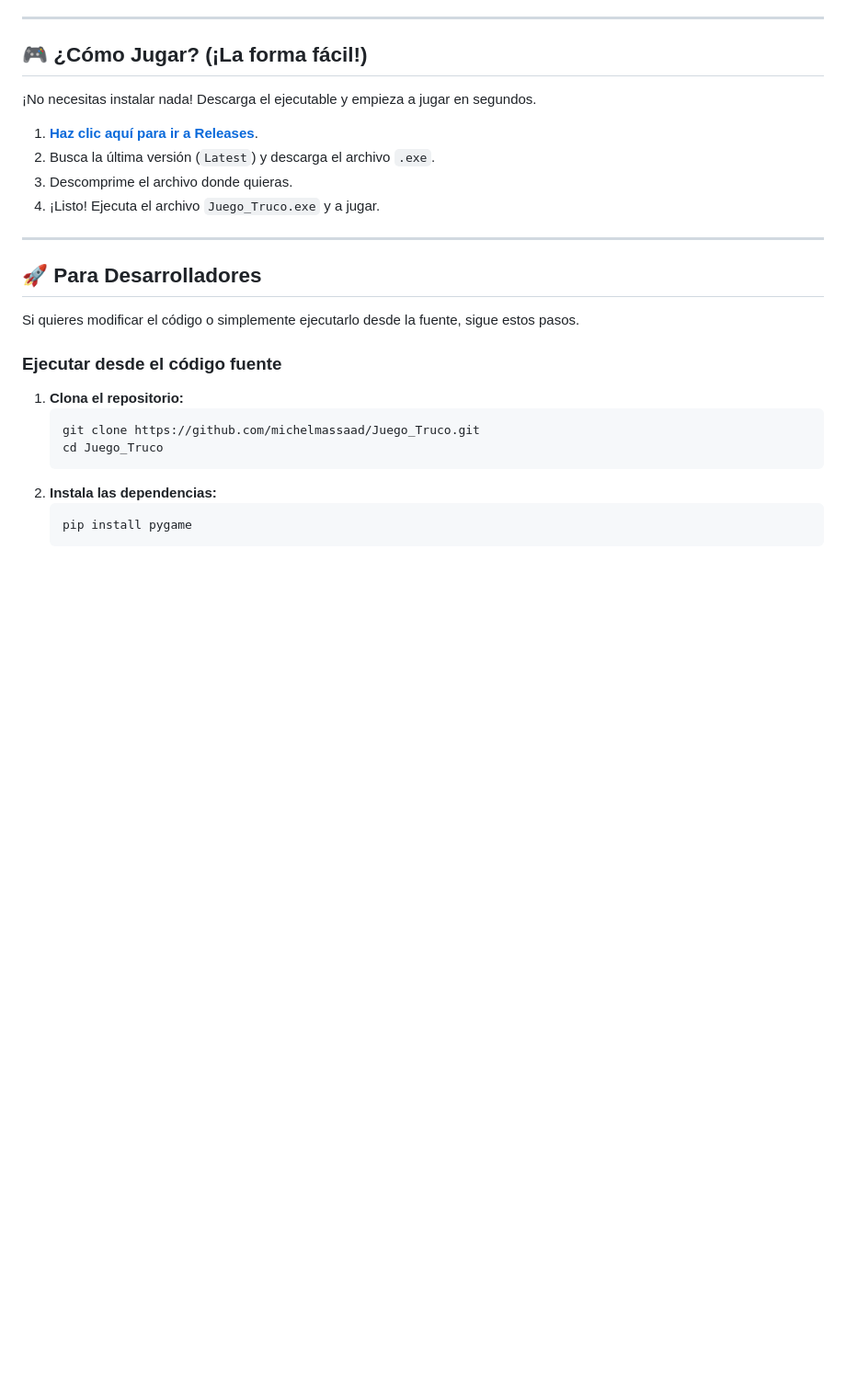
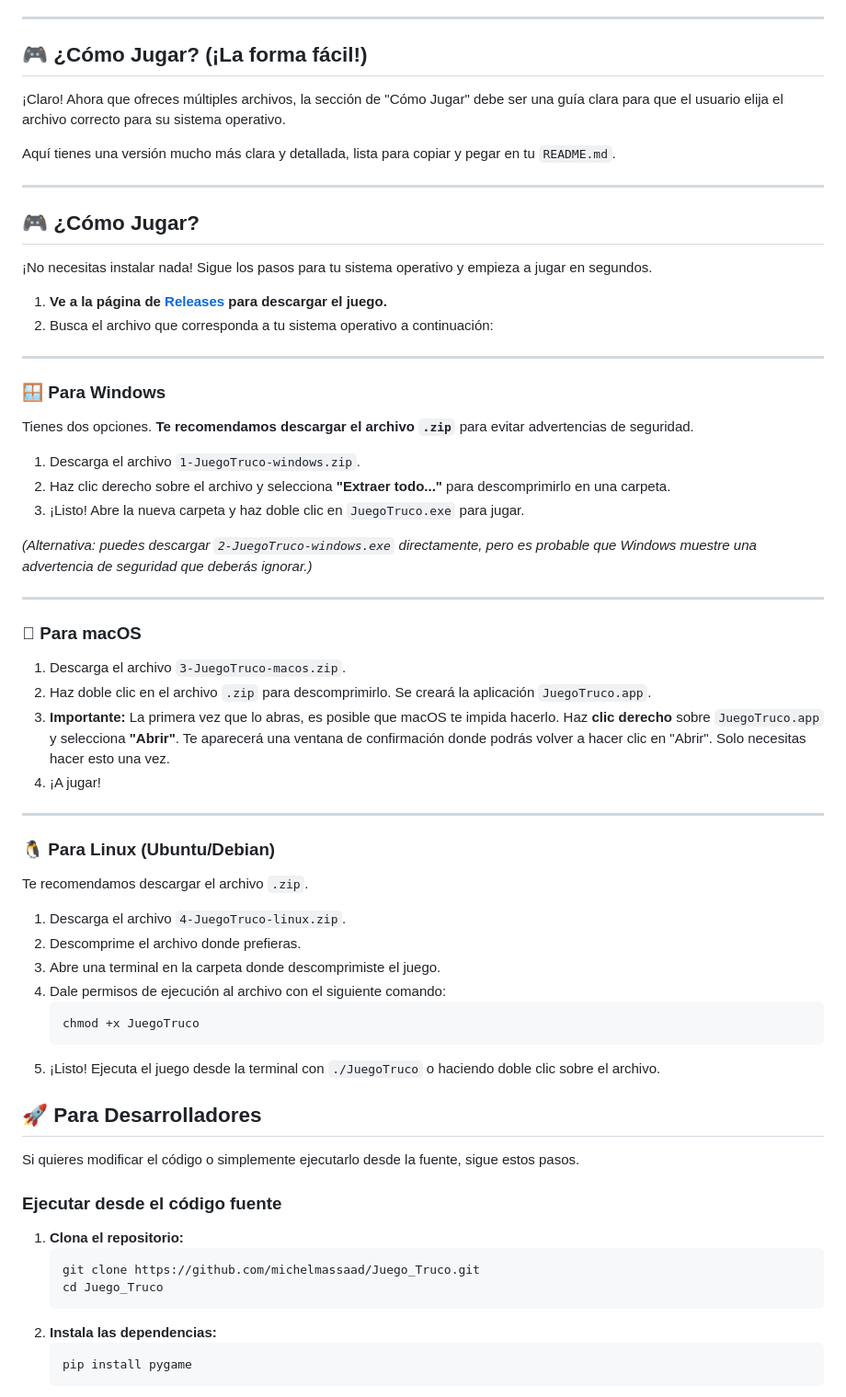
Before and after one commit to michelmassaad/Juego_Truco, a Markdown page: README.md, the part around the change. Shown: that part at 92% size. Drawn GitHub-style; blank space fills up the shorter version.

Commit message:
Revise game installation instructions in README
Updated the 'Cómo Jugar' section to provide clearer instructions for downloading and running the game on different operating systems.

````diff
--- a/README.md
+++ b/README.md
@@ -21,14 +21,54 @@ Este proyecto fue creado como trabajo práctico para la materia **Programación
 
 ## 🎮 ¿Cómo Jugar? (¡La forma fácil\!)
 
-¡No necesitas instalar nada\! Descarga el ejecutable y empieza a jugar en segundos.
+¡Claro\! Ahora que ofreces múltiples archivos, la sección de "Cómo Jugar" debe ser una guía clara para que el usuario elija el archivo correcto para su sistema operativo.
 
-1.  **[Haz clic aquí para ir a Releases](https://github.com/michelmassaad/Juego_Truco/releases)**.
-2.  Busca la última versión (`Latest`) y descarga el archivo `.exe`.
-3.  Descomprime el archivo donde quieras.
-4.  ¡Listo\! Ejecuta el archivo `Juego_Truco.exe` y a jugar.
+Aquí tienes una versión mucho más clara y detallada, lista para copiar y pegar en tu `README.md`.
 
 -----
+
+## 🎮 ¿Cómo Jugar?
+
+¡No necesitas instalar nada\! Sigue los pasos para tu sistema operativo y empieza a jugar en segundos.
+
+1.  **Ve a la página de [Releases](https://www.google.com/search?q=https://github.com/michelmassaad/Juego_Truco/releases/latest) para descargar el juego.**
+2.  Busca el archivo que corresponda a tu sistema operativo a continuación:
+
+-----
+
+### 🪟 Para Windows
+
+Tienes dos opciones. **Te recomendamos descargar el archivo `.zip`** para evitar advertencias de seguridad.
+
+1.  Descarga el archivo `1-JuegoTruco-windows.zip`.
+2.  Haz clic derecho sobre el archivo y selecciona **"Extraer todo..."** para descomprimirlo en una carpeta.
+3.  ¡Listo\! Abre la nueva carpeta y haz doble clic en `JuegoTruco.exe` para jugar.
+
+*(Alternativa: puedes descargar `2-JuegoTruco-windows.exe` directamente, pero es probable que Windows muestre una advertencia de seguridad que deberás ignorar.)*
+
+-----
+
+###  Para macOS
+
+1.  Descarga el archivo `3-JuegoTruco-macos.zip`.
+2.  Haz doble clic en el archivo `.zip` para descomprimirlo. Se creará la aplicación `JuegoTruco.app`.
+3.  **Importante:** La primera vez que lo abras, es posible que macOS te impida hacerlo. Haz **clic derecho** sobre `JuegoTruco.app` y selecciona **"Abrir"**. Te aparecerá una ventana de confirmación donde podrás volver a hacer clic en "Abrir". Solo necesitas hacer esto una vez.
+4.  ¡A jugar\!
+
+-----
+
+### 🐧 Para Linux (Ubuntu/Debian)
+
+Te recomendamos descargar el archivo `.zip`.
+
+1.  Descarga el archivo `4-JuegoTruco-linux.zip`.
+2.  Descomprime el archivo donde prefieras.
+3.  Abre una terminal en la carpeta donde descomprimiste el juego.
+4.  Dale permisos de ejecución al archivo con el siguiente comando:
+    ```bash
+    chmod +x JuegoTruco
+    ```
+5.  ¡Listo\! Ejecuta el juego desde la terminal con `./JuegoTruco` o haciendo doble clic sobre el archivo.
 
 ## 🚀 Para Desarrolladores
 
````
